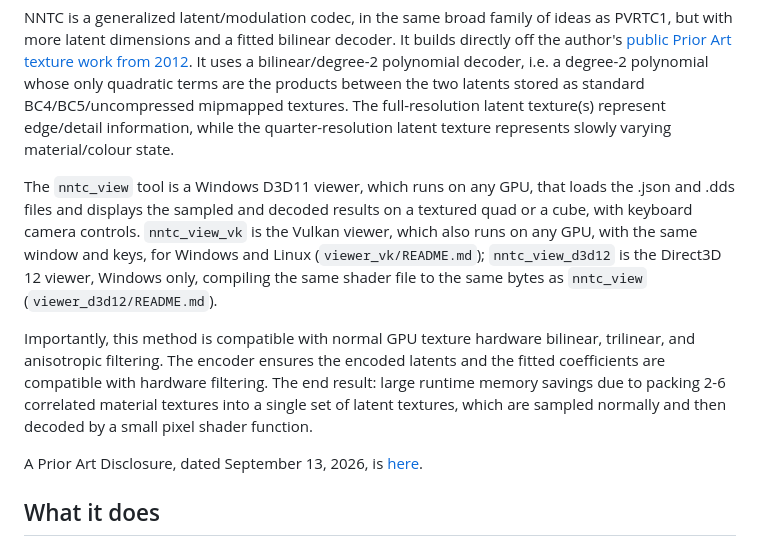
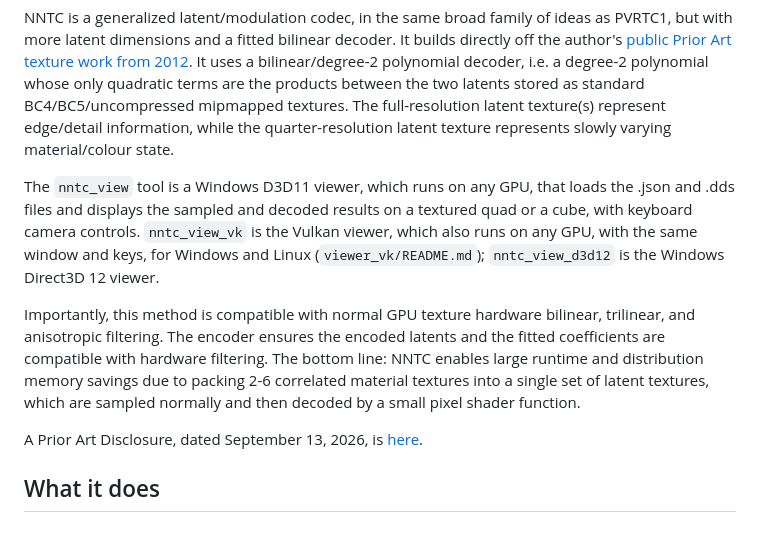
Before and after one commit to SamG-Coder/nntc, a Markdown page: README.md, the part around the change. Rendered like a GitHub page.

```diff
--- a/README.md
+++ b/README.md
@@ -14,9 +14,9 @@ The [VK_NV_cooperative_vector](https://docs.vulkan.org/refpages/latest/refpages/
 
 NNTC is a generalized latent/modulation codec, in the same broad family of ideas as PVRTC1, but with more latent dimensions and a fitted bilinear decoder. It builds directly off the author's [public Prior Art texture work from 2012](https://web.archive.org/web/20201024153426/https://sites.google.com/site/richgel99/luma_chroma_texture_compression). It uses a bilinear/degree-2 polynomial decoder, i.e. a degree-2 polynomial whose only quadratic terms are the products between the two latents stored as standard BC4/BC5/uncompressed mipmapped textures. The full-resolution latent texture(s) represent edge/detail information, while the quarter-resolution latent texture represents slowly varying material/colour state.
 
-The `nntc_view` tool is a Windows D3D11 viewer, which runs on any GPU, that loads the .json and .dds files and displays the sampled and decoded results on a textured quad or a cube, with keyboard camera controls. `nntc_view_vk` is the Vulkan viewer, which also runs on any GPU, with the same window and keys, for Windows and Linux (`viewer_vk/README.md`); `nntc_view_d3d12` is the Direct3D 12 viewer, Windows only, compiling the same shader file to the same bytes as `nntc_view` (`viewer_d3d12/README.md`).
+The `nntc_view` tool is a Windows D3D11 viewer, which runs on any GPU, that loads the .json and .dds files and displays the sampled and decoded results on a textured quad or a cube, with keyboard camera controls. `nntc_view_vk` is the Vulkan viewer, which also runs on any GPU, with the same window and keys, for Windows and Linux (`viewer_vk/README.md`); `nntc_view_d3d12` is the Windows Direct3D 12 viewer.
 
-Importantly, this method is compatible with normal GPU texture hardware bilinear, trilinear, and anisotropic filtering. The encoder ensures the encoded latents and the fitted coefficients are compatible with hardware filtering. The end result: large runtime memory savings due to packing 2-6 correlated material textures into a single set of latent textures, which are sampled normally and then decoded by a small pixel shader function.
+Importantly, this method is compatible with normal GPU texture hardware bilinear, trilinear, and anisotropic filtering. The encoder ensures the encoded latents and the fitted coefficients are compatible with hardware filtering. The bottom line: NNTC enables large runtime and distribution memory savings due to packing 2-6 correlated material textures into a single set of latent textures, which are sampled normally and then decoded by a small pixel shader function.
 
 A Prior Art Disclosure, dated September 13, 2026, is [here](https://github.com/richgel999/nntc/blob/main/PRIOR_ART_DISCLOSURE.md).
 
```
